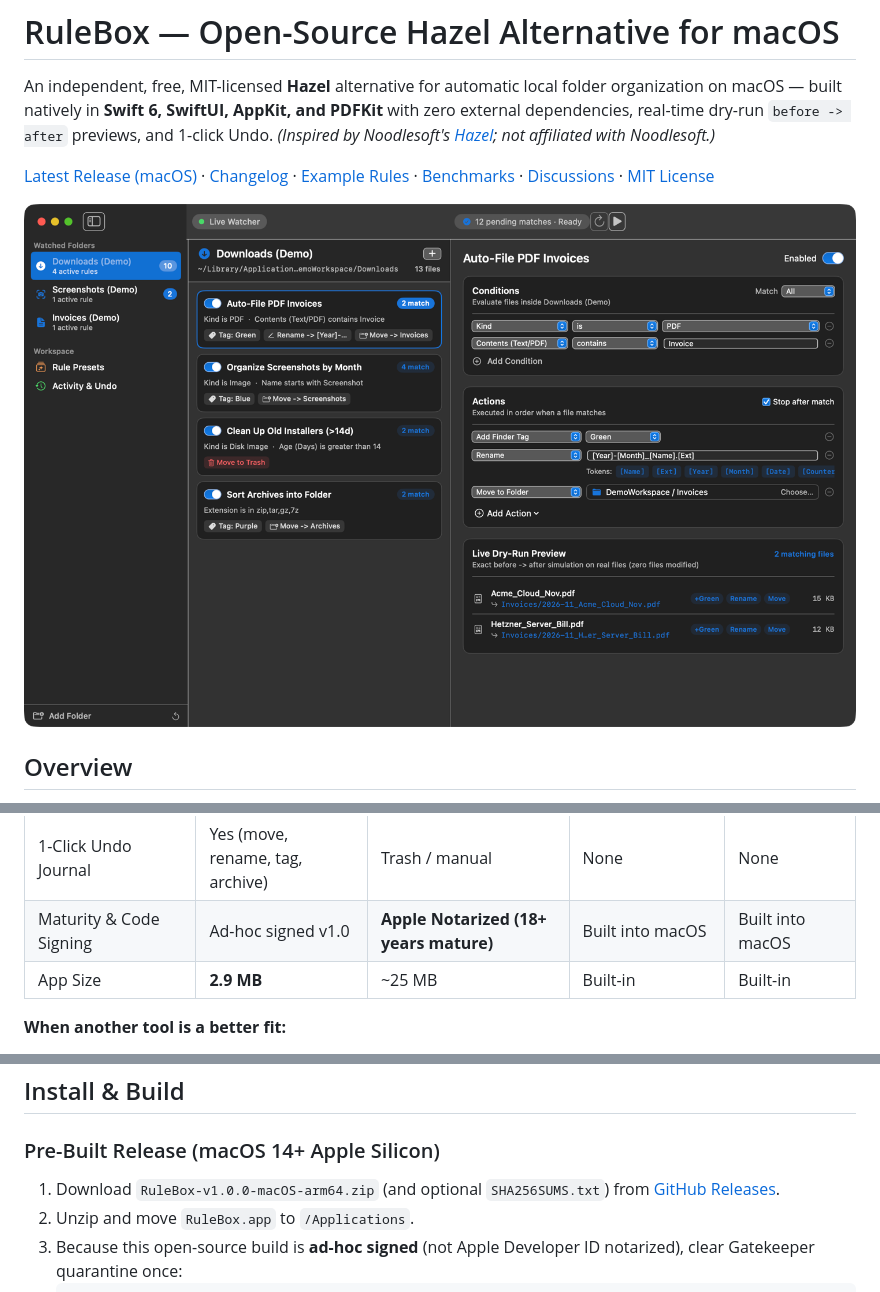
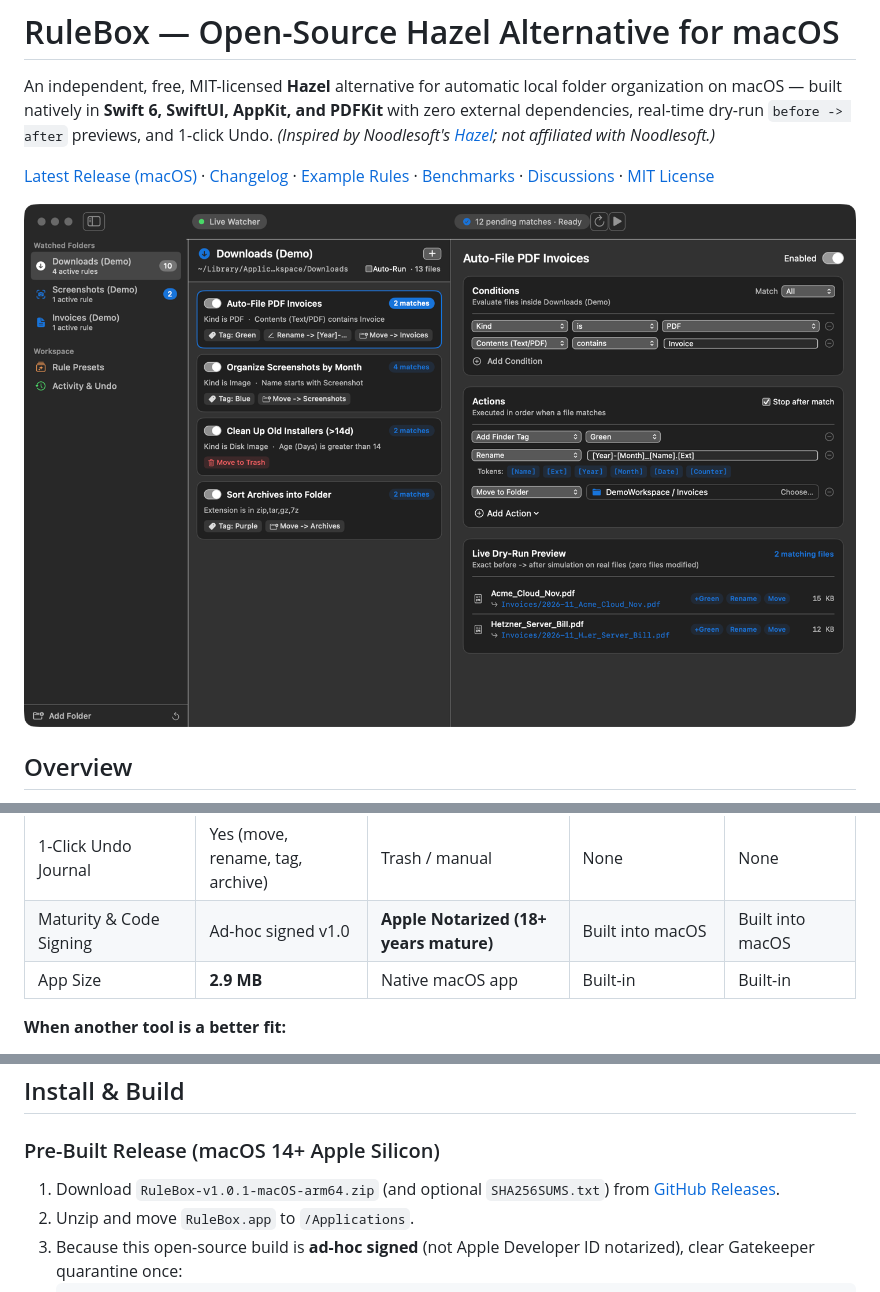
Before and after one commit to zm57cdj9yb-beep/rulebox, a Markdown page: README.md, 3 parts joined by grey strips. Rendered like a GitHub page; pictures changed too: docs/assets/hero-app.png.

````diff
--- a/README.md
+++ b/README.md
@@ -39,7 +39,7 @@ Measured on an **Apple M2 (8 GB RAM, macOS 27.2)** using a release build (`swift
 | PDF Content Matching | Yes (`PDFKit`) | Yes (plus OCR & custom date tokens) | Via scripts | Limited |
 | 1-Click Undo Journal | Yes (move, rename, tag, archive) | Trash / manual | None | None |
 | Maturity & Code Signing | Ad-hoc signed v1.0 | **Apple Notarized (18+ years mature)** | Built into macOS | Built into macOS |
-| App Size | **2.9 MB** | ~25 MB | Built-in | Built-in |
+| App Size | **2.9 MB** | Native macOS app | Built-in | Built-in |
 
 **When another tool is a better fit:**
 - Use **Hazel** if you need an Apple-notarized, battle-tested utility with OCR date-token extraction, Apple Photos/Music integration, and nested rule-matching conditions.
@@ -57,7 +57,7 @@ Three ready-to-inspect `.rulebox` JSON files live in [`examples/`](examples/READ
 
 ### Pre-Built Release (macOS 14+ Apple Silicon)
 
-1. Download `RuleBox-v1.0.0-macOS-arm64.zip` (and optional `SHA256SUMS.txt`) from [GitHub Releases](https://github.com/zm57cdj9yb-beep/rulebox/releases/latest).
+1. Download `RuleBox-v1.0.1-macOS-arm64.zip` (and optional `SHA256SUMS.txt`) from [GitHub Releases](https://github.com/zm57cdj9yb-beep/rulebox/releases/latest).
 2. Unzip and move `RuleBox.app` to `/Applications`.
 3. Because this open-source build is **ad-hoc signed** (not Apple Developer ID notarized), clear Gatekeeper quarantine once:
    ```bash
````
Also changed, not shown: other parts of README.md (+1 -1 lines), CHANGELOG.md (+8 -0 lines), docs/assets/social-preview-1280x640.png, 6 other files.
